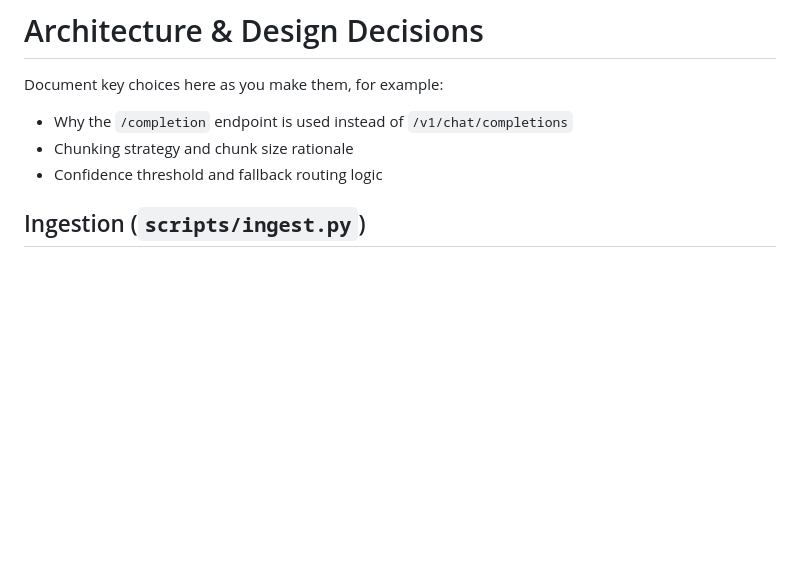
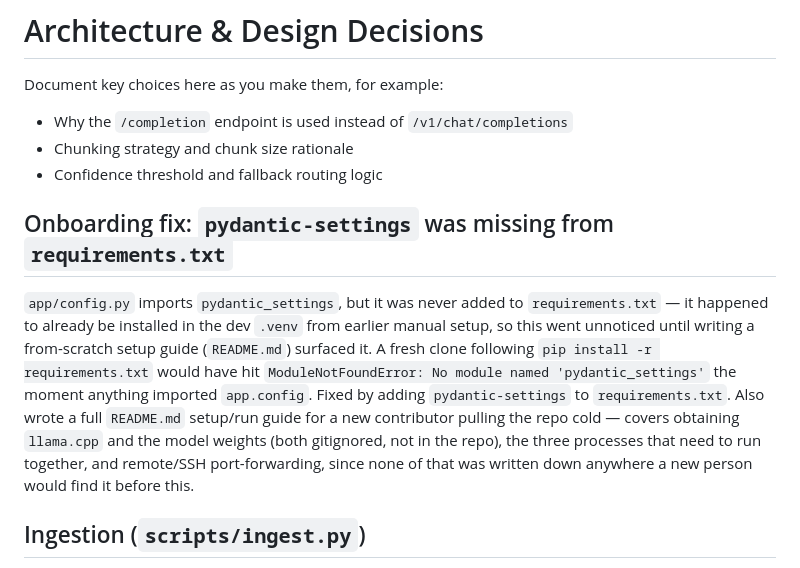
Before and after one commit to Yuva-18/Helpdesk_Chatbot, a Markdown page: docs/architecture.md, the part around the change. GitHub-like rendering; blank space fills up the shorter version.

```diff
--- a/docs/architecture.md
+++ b/docs/architecture.md
@@ -4,6 +4,10 @@ Document key choices here as you make them, for example:
 - Why the `/completion` endpoint is used instead of `/v1/chat/completions`
 - Chunking strategy and chunk size rationale
 - Confidence threshold and fallback routing logic
+
+## Onboarding fix: `pydantic-settings` was missing from `requirements.txt`
+
+`app/config.py` imports `pydantic_settings`, but it was never added to `requirements.txt` — it happened to already be installed in the dev `.venv` from earlier manual setup, so this went unnoticed until writing a from-scratch setup guide (`README.md`) surfaced it. A fresh clone following `pip install -r requirements.txt` would have hit `ModuleNotFoundError: No module named 'pydantic_settings'` the moment anything imported `app.config`. Fixed by adding `pydantic-settings` to `requirements.txt`. Also wrote a full `README.md` setup/run guide for a new contributor pulling the repo cold — covers obtaining `llama.cpp` and the model weights (both gitignored, not in the repo), the three processes that need to run together, and remote/SSH port-forwarding, since none of that was written down anywhere a new person would find it before this.
 
 ## Ingestion (`scripts/ingest.py`)
 
```
